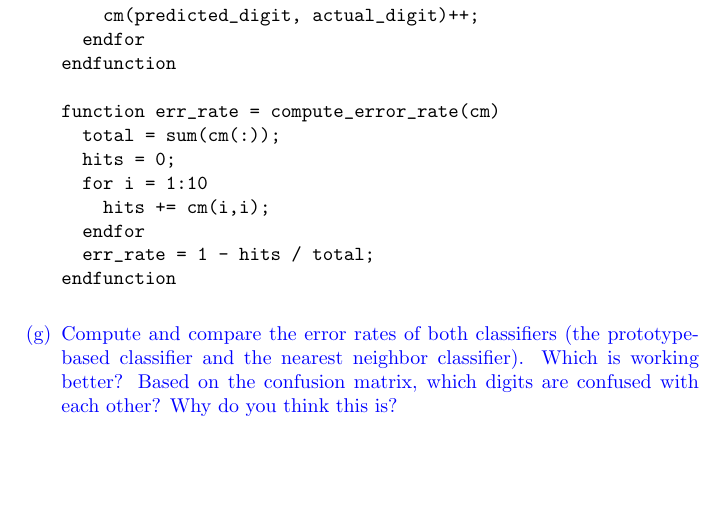
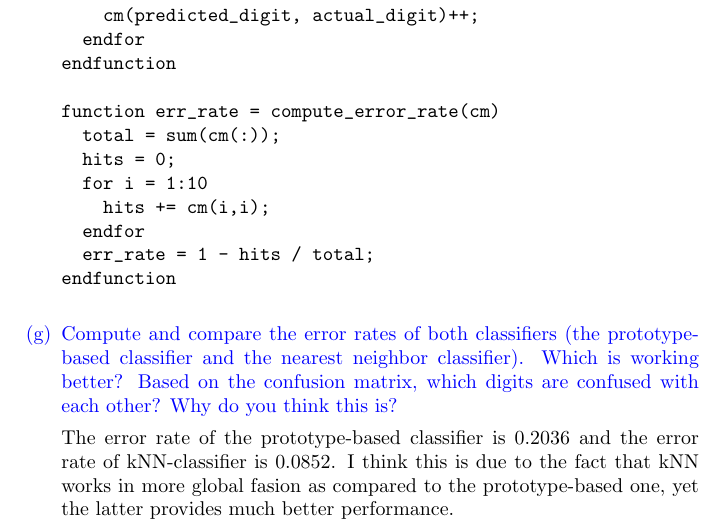
Before and after one commit to coderodde/iml, a LaTeX document (ex3/ex3.tex): part of page 7 of 7, cut so that both start at the same text, the shorter picture padded with empty space. Compiled offline with pdfLaTeX.

Commit message:
Coding task is done\!

```diff
--- a/ex3/ex3.tex
+++ b/ex3/ex3.tex
@@ -248,6 +248,9 @@ endfunction
 \end{verbatim}
 \color{blue}
 \item[(g)] Compute and compare the error rates of both classifiers (the prototype-based classifier and the nearest neighbor classifier). Which is working better? Based on the confusion matrix, which digits are confused with each other? Why do you think this is?
+
+\color{black} The error rate of the prototype-based classifier is 0.2036 and the error rate of kNN-classifier is 0.0852. I think this is due to the fact that kNN works in more global fasion as compared to the prototype-based one, yet the latter provides much better performance.
+
 \end{itemize}
 
 \end{document}
```
Also changed, not shown: ex3/ex3.pdf, 1 other file.
